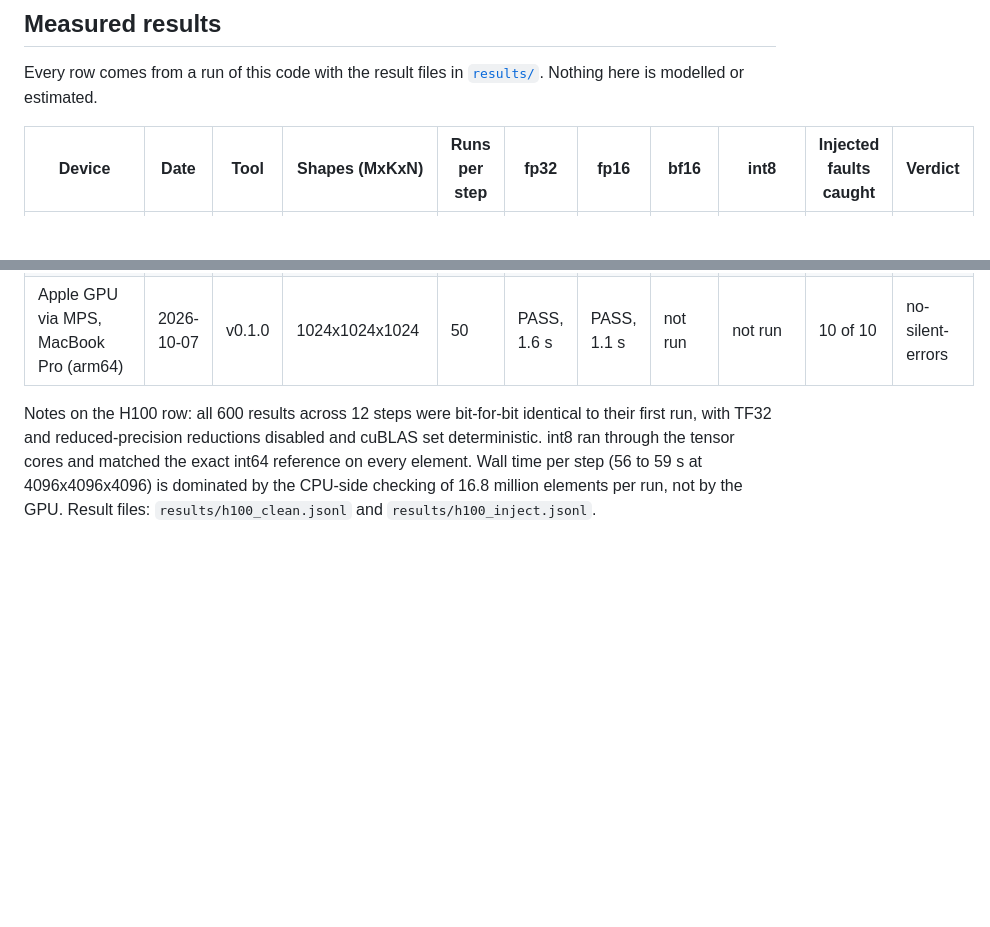
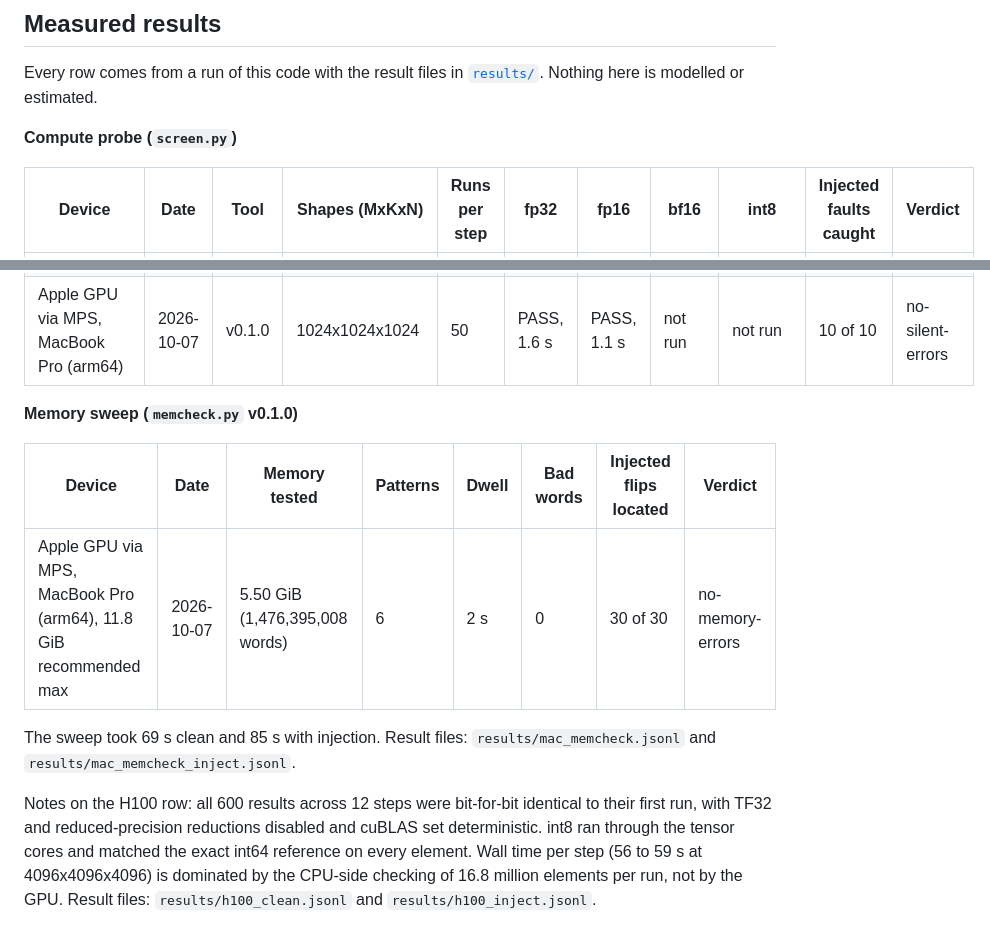
Before and after one commit to tech4biz-yasha/ai-chip-integrity, a Markdown page: README.md, 2 parts joined by grey strips. GitHub-like rendering; blank space fills up the shorter version.

Commit message:
README: memory sweep table, Apple GPU row

```diff
--- a/README.md
+++ b/README.md
@@ -16,11 +16,21 @@ Those detectors live inside one company's training stack. This project is the op
 
 Every row comes from a run of this code with the result files in [`results/`](results/). Nothing here is modelled or estimated.
 
+**Compute probe (`screen.py`)**
+
 | Device | Date | Tool | Shapes (MxKxN) | Runs per step | fp32 | fp16 | bf16 | int8 | Injected faults caught | Verdict |
 |---|---|---|---|---|---|---|---|---|---|---|
 | NVIDIA H100 80GB HBM3 (SXM), driver 580.126.09, PyTorch 2.8.0+cu128, rented pod | 2026-10-07 | v0.2.0 | 1024x1024x1024, 4096x4096x4096, 32x4096x11008 | 50 | PASS | PASS | PASS | PASS, exact | 60 of 60 | no-silent-errors |
 | Apple GPU via MPS, MacBook Pro (arm64) | 2026-10-07 | v0.2.0 | 1024x1024x1024, 4096x4096x4096, 32x4096x11008 | 50 | PASS | PASS | PASS | skipped, no int8 matmul on MPS | 45 of 45 | no-silent-errors |
 | Apple GPU via MPS, MacBook Pro (arm64) | 2026-10-07 | v0.1.0 | 1024x1024x1024 | 50 | PASS, 1.6 s | PASS, 1.1 s | not run | not run | 10 of 10 | no-silent-errors |
+
+**Memory sweep (`memcheck.py` v0.1.0)**
+
+| Device | Date | Memory tested | Patterns | Dwell | Bad words | Injected flips located | Verdict |
+|---|---|---|---|---|---|---|---|
+| Apple GPU via MPS, MacBook Pro (arm64), 11.8 GiB recommended max | 2026-10-07 | 5.50 GiB (1,476,395,008 words) | 6 | 2 s | 0 | 30 of 30 | no-memory-errors |
+
+The sweep took 69 s clean and 85 s with injection. Result files: `results/mac_memcheck.jsonl` and `results/mac_memcheck_inject.jsonl`.
 
 Notes on the H100 row: all 600 results across 12 steps were bit-for-bit identical to their first run, with TF32 and reduced-precision reductions disabled and cuBLAS set deterministic. int8 ran through the tensor cores and matched the exact int64 reference on every element. Wall time per step (56 to 59 s at 4096x4096x4096) is dominated by the CPU-side checking of 16.8 million elements per run, not by the GPU. Result files: `results/h100_clean.jsonl` and `results/h100_inject.jsonl`.
 
```
